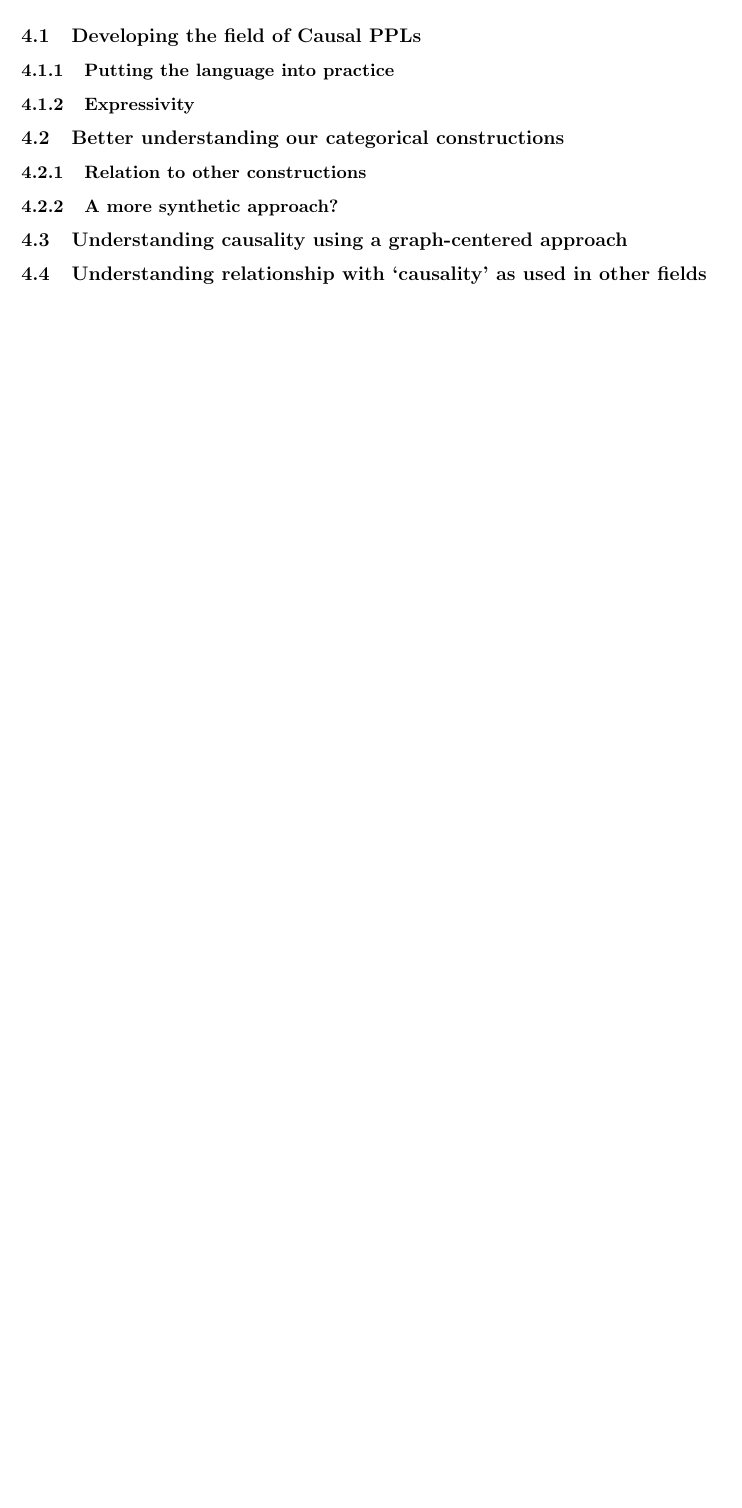
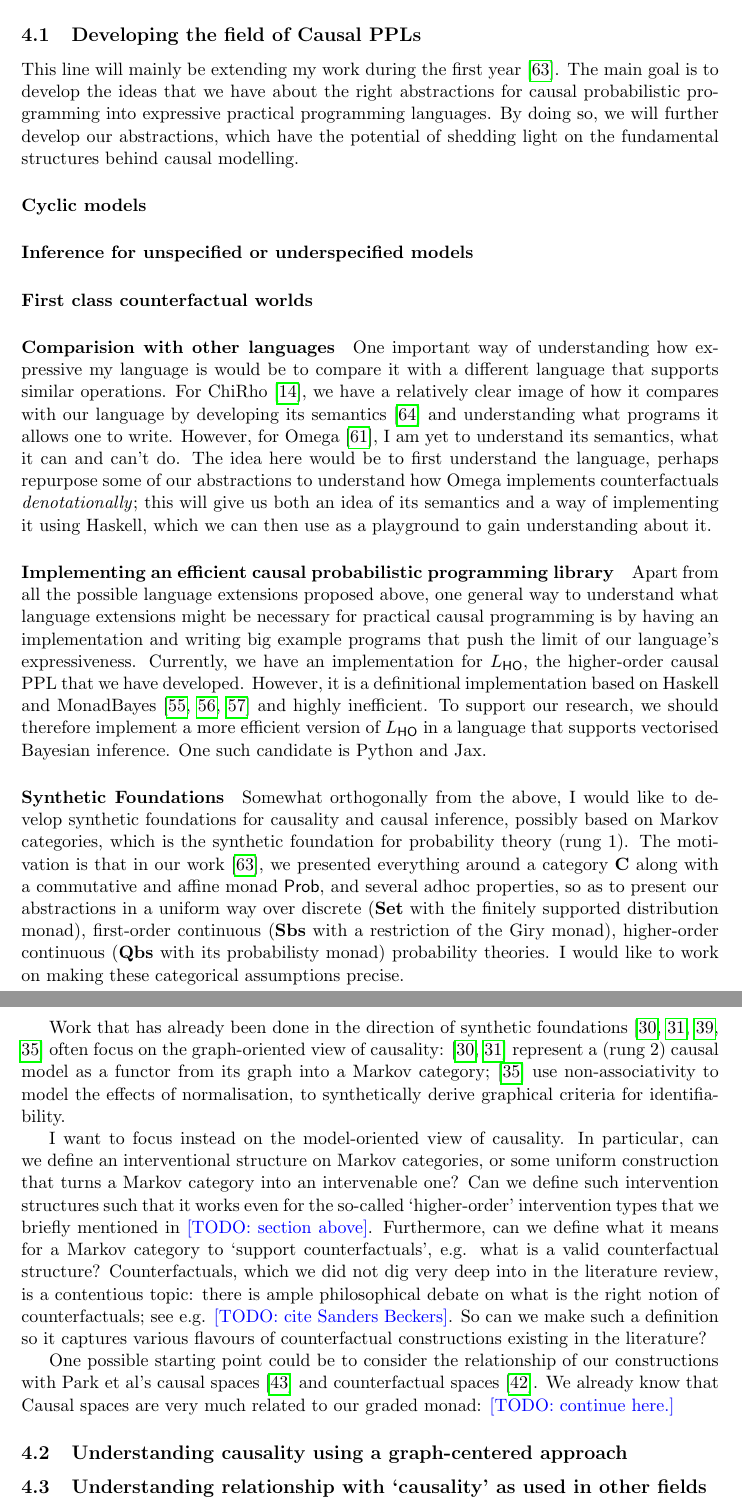
Before and after one commit to theo-chengkai-wang/oxford-transfer-of-status, a LaTeX document (draft-bis.tex): part of page 15 of 19 before the commit and two parts of pages 15 and 16 of 20 after it, the two joined at a grey line, cut so that both start at the same text, the shorter picture padded with empty space. Compiled offline with pdfLaTeX.

Commit message:
wip proposal continue tomorrow.

```diff
--- a/draft-bis.tex
+++ b/draft-bis.tex
@@ -575,4 +575,3 @@ We derive $\LHO$ by denotational and functional programming techniques. We first
 
 \section{Project Proposal}
 
-I am interested in working on the programming language theoretic and categorical semantics of causality.
@@ -579,11 +584,26 @@ I am interested in working on the programming language theoretic and categorical
+The three categories are in increasing order of risk, and it is in this same order that I plan to pursue them. I give more detail below.
 
 \subsection{Developing the field of Causal PPLs}
-\subsubsection{Putting the language into practice}
-\subsubsection{Expressivity}
+This line will mainly be extending my work during the first year \cite{wang2026causalppl}. The main goal is to develop the ideas that we have about the right abstractions for causal probabilistic programming into expressive practical programming languages. By doing so, we will further develop our abstractions, which have the potential of shedding light on the fundamental structures behind causal modelling.
 
-\subsection{Better understanding our categorical constructions}
-\subsubsection{Relation to other constructions}
-\subsubsection{A more synthetic approach?}
+
+\paragraph{Cyclic models}
+
+\paragraph{Inference for unspecified or underspecified models}
+
+\paragraph{First class counterfactual worlds}
+
+\paragraph{Comparision with other languages} One important way of understanding how expressive my language is would be to compare it with a different language that supports similar operations. For ChiRho \cite{chirho}, we have a relatively clear image of how it compares with our language by developing its semantics \cite{lafi-wang} and understanding what programs it allows one to write. However, for Omega \cite{tavares2021language}, I am yet to understand its semantics, what it can and can't do. The idea here would be to first understand the language, perhaps repurpose some of our abstractions to understand how Omega implements counterfactuals \emph{denotationally}; this will give us both an idea of its semantics and a way of implementing it using Haskell, which we can then use as a playground to gain understanding about it.
+
+\paragraph{Implementing an efficient causal probabilistic programming library} Apart from all the possible language extensions proposed above, one general way to understand what language extensions might be necessary for practical causal programming is by having an implementation and writing big example programs that push the limit of our language's expressiveness. Currently, we have an implementation for $\LHO$, the higher-order causal PPL that we have developed. However, it is a definitional implementation based on Haskell and MonadBayes \cite{monadbayes1,monadbayes2,monadbayes3} and highly inefficient. To support our research, we should therefore implement a more efficient version of $\LHO$ in a language that supports vectorised Bayesian inference. One such candidate is Python and Jax.
+
+\paragraph{Synthetic Foundations} Somewhat orthogonally from the above, I would like to develop synthetic foundations for causality and causal inference, possibly based on Markov categories, which is the synthetic foundation for probability theory (rung 1). The motivation is that in our work \cite{wang2026causalppl}, we presented everything around a category $\catc$ along with a commutative and affine monad $\Prob$, and several adhoc properties, so as to present our abstractions in a uniform way over discrete ($\Set$ with the finitely supported distribution monad), first-order continuous ($\Sbs$ with a restriction of the Giry monad), higher-order continuous ($\Qbs$ with its probabilisty monad) probability theories. I would like to work on making these categorical assumptions precise.
+
+Work that has already been done in the direction of synthetic foundations \cite{jacobs2019causal,jacobsszelesstein2025inference,lorenz2023causalmodelsstringdiagrams, dilavore2026normalizedprobabilisticsemanticsassociative} often focus on the graph-oriented view of causality: \cite{jacobs2019causal,jacobsszelesstein2025inference} represent a (rung 2) causal model as a functor from its graph into a Markov category; \cite{dilavore2026normalizedprobabilisticsemanticsassociative} use non-associativity to model the effects of normalisation, to synthetically derive graphical criteria for identifiability.
+
+I want to focus instead on the model-oriented view of causality. In particular, can we define an interventional structure on Markov categories, or some uniform construction that turns a Markov category into an intervenable one? Can we define such intervention structures such that it works even for the so-called `higher-order' intervention types that we briefly mentioned in \todo{section above}. Furthermore, can we define what it means for a Markov category to `support counterfactuals', e.g. what is a valid counterfactual structure? Counterfactuals, which we did not dig very deep into in the literature review, is a contentious topic: there is ample philosophical debate on what is the right notion of counterfactuals; see e.g. \todo{cite Sanders Beckers}. So can we make such a definition so it captures various flavours of counterfactual constructions existing in the literature?
+
+One possible starting point could be to consider the relationship of our constructions with Park et al's causal spaces \cite{park2024measuretheoreticaxiomatisationcausality} and counterfactual spaces \cite{park2026counterfactualspaces}. We already know that Causal spaces are very much related to our graded monad: \todo{continue here.}
 
 \subsection{Understanding causality using a graph-centered approach}
 
```
Also changed, not shown: refs.bib (+10 -0 lines), draft-bis.pdf, draft-bis.tex (9 more changed lines).
